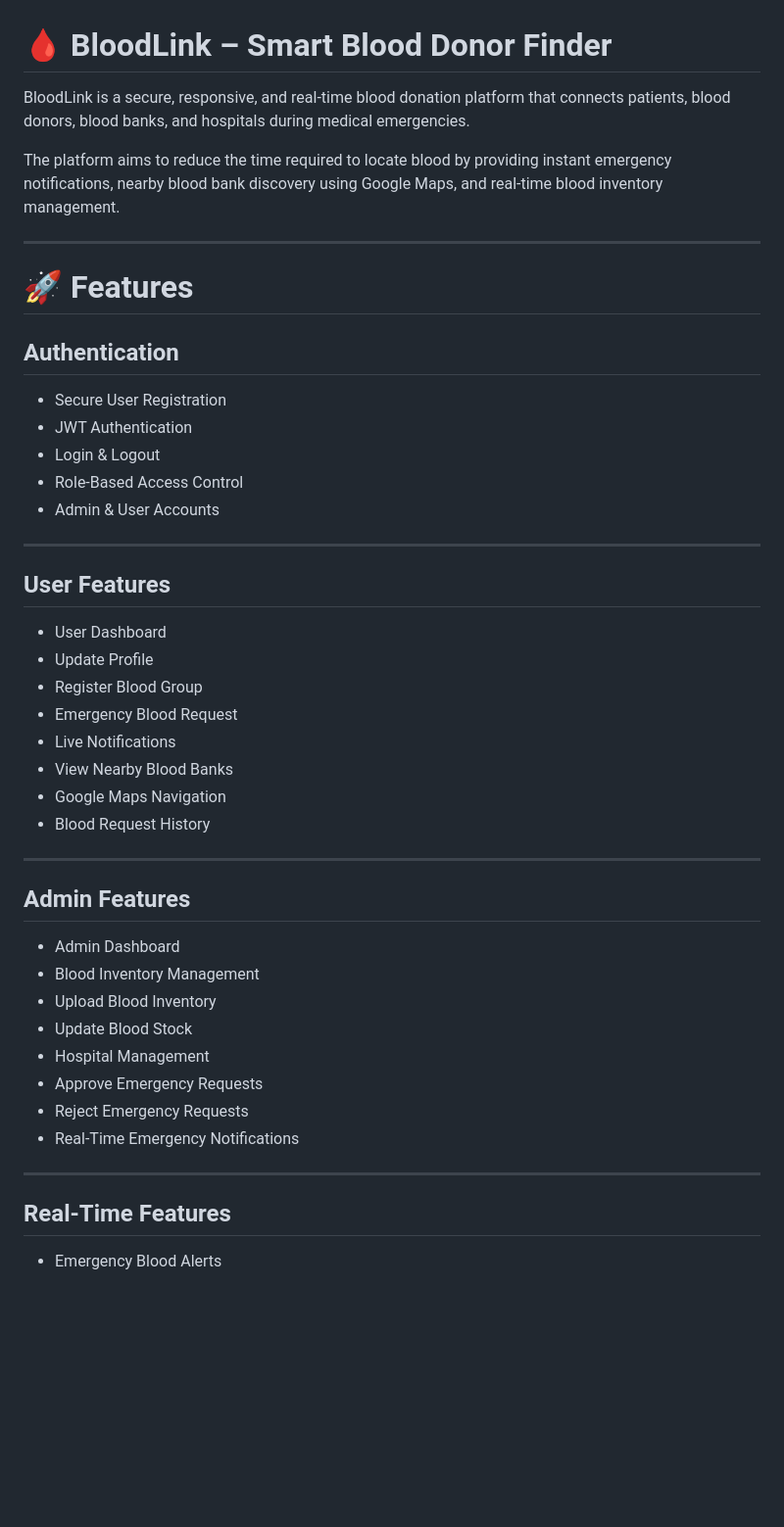
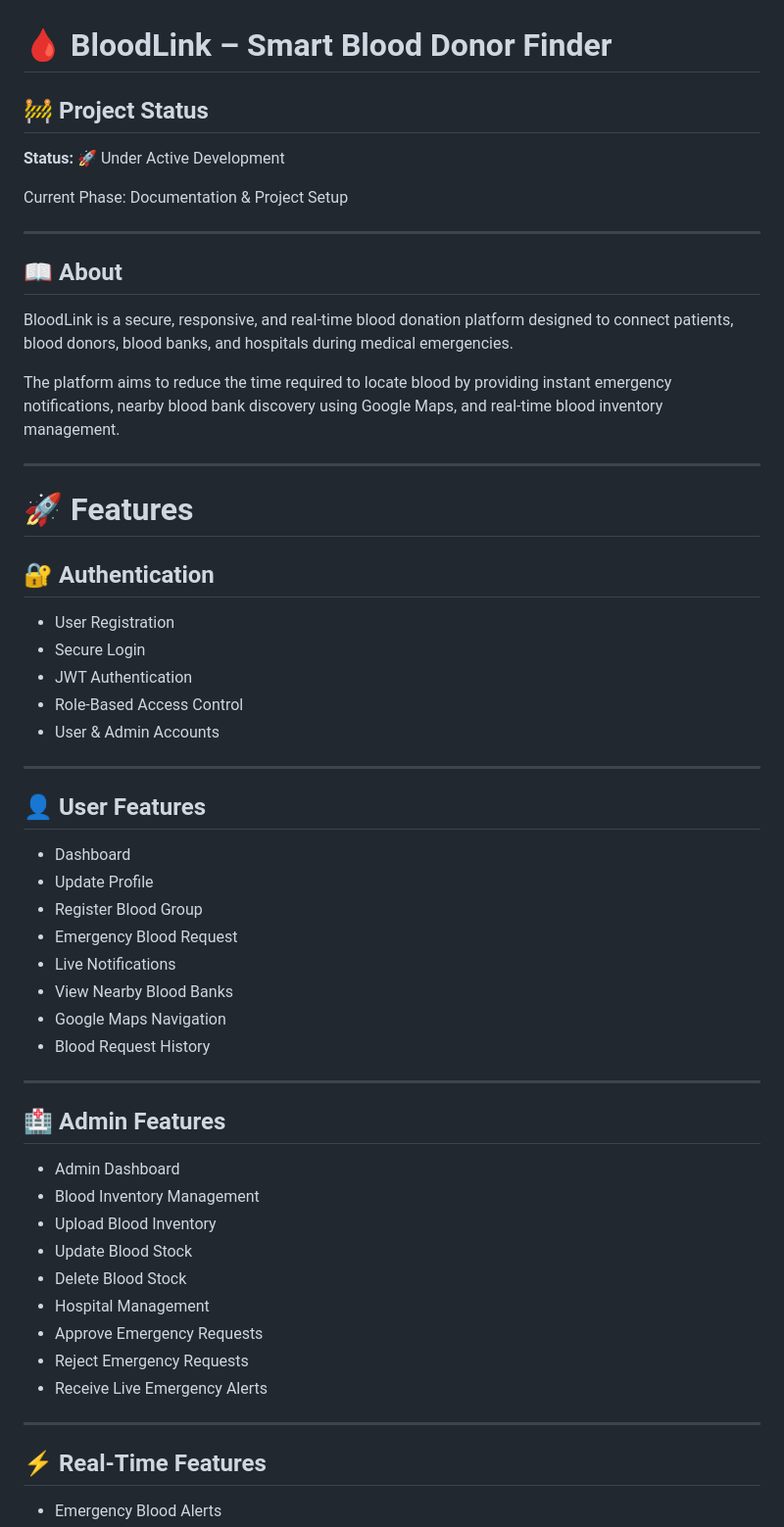
Before and after one commit to Kartik01032005/Major-Project, a Markdown page: README.md, the part around one of its changes. Shown at 98% size. GitHub-like rendering; blank space fills up the shorter version.

```diff
--- a/README.md
+++ b/README.md
@@ -1,6 +1,16 @@
 # 🩸 BloodLink – Smart Blood Donor Finder
 
-BloodLink is a secure, responsive, and real-time blood donation platform that connects patients, blood donors, blood banks, and hospitals during medical emergencies.
+## 🚧 Project Status
+
+**Status:** 🚀 Under Active Development
+
+Current Phase: Documentation & Project Setup
+
+---
+
+## 📖 About
+
+BloodLink is a secure, responsive, and real-time blood donation platform designed to connect patients, blood donors, blood banks, and hospitals during medical emergencies.
 
 The platform aims to reduce the time required to locate blood by providing instant emergency notifications, nearby blood bank discovery using Google Maps, and real-time blood inventory management.
 
@@ -8,19 +18,19 @@ The platform aims to reduce the time required to locate blood by providing insta
 
 # 🚀 Features
 
-## Authentication
+## 🔐 Authentication
 
-- Secure User Registration
+- User Registration
+- Secure Login
 - JWT Authentication
-- Login & Logout
 - Role-Based Access Control
-- Admin & User Accounts
+- User & Admin Accounts
 
 ---
 
-## User Features
+## 👤 User Features
 
-- User Dashboard
+- Dashboard
 - Update Profile
 - Register Blood Group
 - Emergency Blood Request
@@ -31,19 +41,20 @@ The platform aims to reduce the time required to locate blood by providing insta
 
 ---
 
-## Admin Features
+## 🏥 Admin Features
 
 - Admin Dashboard
 - Blood Inventory Management
 - Upload Blood Inventory
 - Update Blood Stock
+- Delete Blood Stock
 - Hospital Management
 - Approve Emergency Requests
 - Reject Emergency Requests
-- Real-Time Emergency Notifications
+- Receive Live Emergency Alerts
 
 ---
 
-## Real-Time Features
+## ⚡ Real-Time Features
 
 - Emergency Blood Alerts
```
Also changed, not shown: other parts of README.md (+78 -24 lines), docs/TECH_STACK.md (added, +85 -0 lines).
